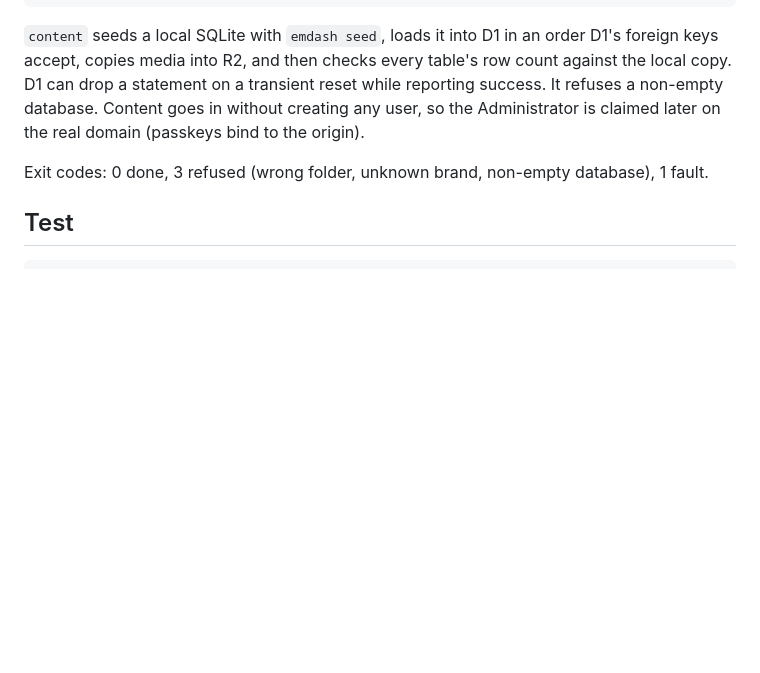
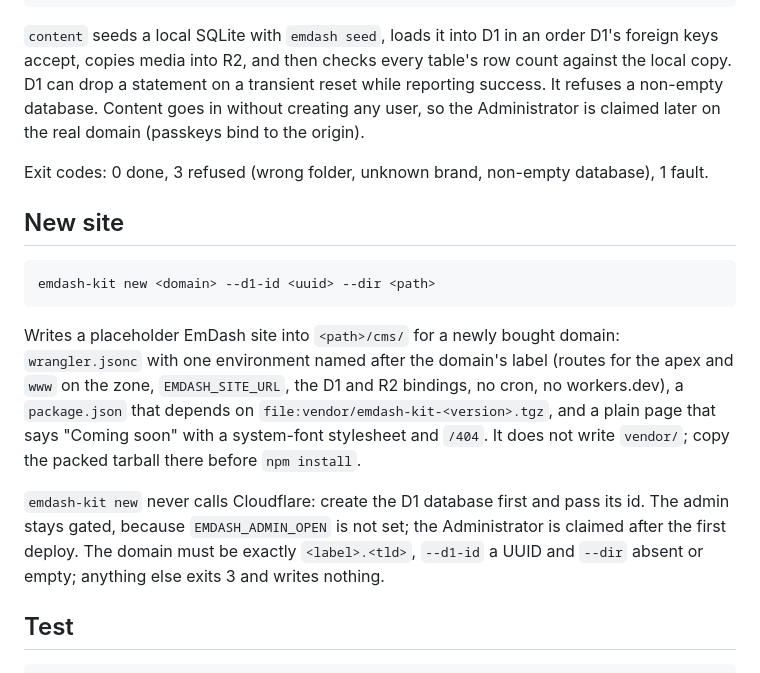
Before and after one commit to xPonential-Labs/emdash-kit, a Markdown page: README.md, the part around the change. Rendered like a GitHub page; blank space fills up the shorter version.

Commit message:
emdash-kit new: README section
Co-Authored-By: Claude Sonnet 5.5 <noreply@anthropic.com>

```diff
--- a/README.md
+++ b/README.md
@@ -81,6 +81,22 @@ Administrator is claimed later on the real domain (passkeys bind to the origin).
 
 Exit codes: 0 done, 3 refused (wrong folder, unknown brand, non-empty database), 1 fault.
 
+## New site
+
+    emdash-kit new <domain> --d1-id <uuid> --dir <path>
+
+Writes a placeholder EmDash site into `<path>/cms/` for a newly bought domain: `wrangler.jsonc`
+with one environment named after the domain's label (routes for the apex and `www` on the
+zone, `EMDASH_SITE_URL`, the D1 and R2 bindings, no cron, no workers.dev), a `package.json`
+that depends on `file:vendor/emdash-kit-<version>.tgz`, and a plain page that says "Coming
+soon" with a system-font stylesheet and `/404`. It does not write `vendor/`; copy the packed
+tarball there before `npm install`.
+
+`emdash-kit new` never calls Cloudflare: create the D1 database first and pass its id. The
+admin stays gated, because `EMDASH_ADMIN_OPEN` is not set; the Administrator is claimed
+after the first deploy. The domain must be exactly `<label>.<tld>`, `--d1-id` a UUID and
+`--dir` absent or empty; anything else exits 3 and writes nothing.
+
 ## Test
 
     npm install && npm test
```
